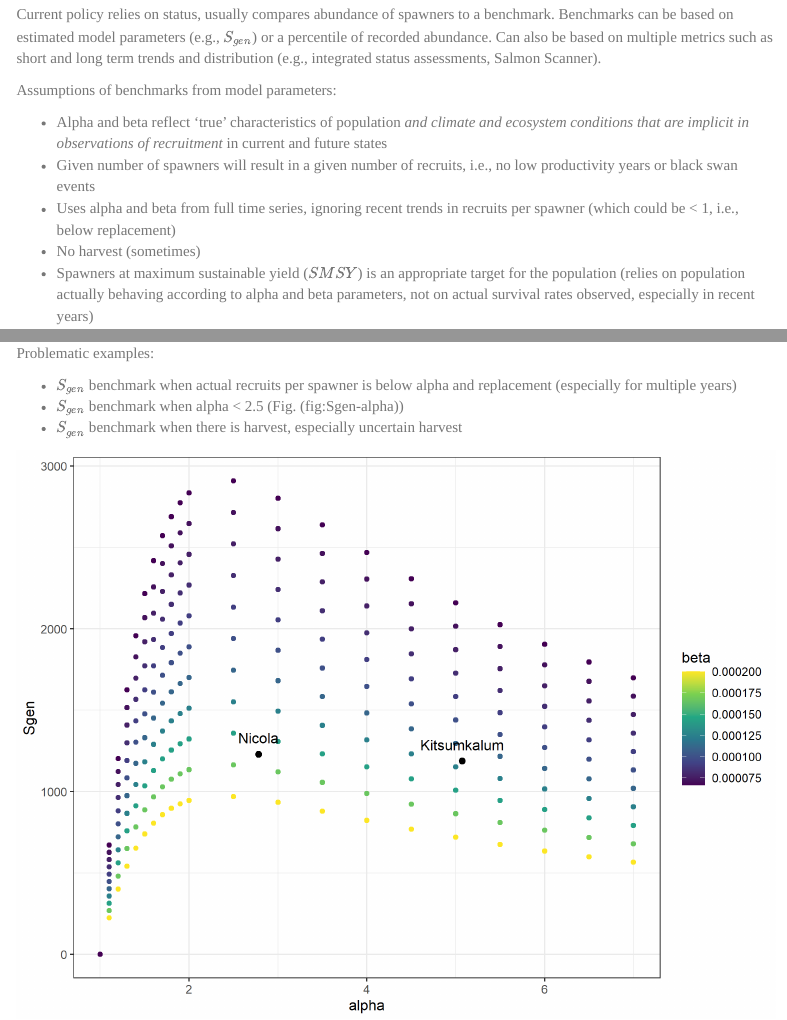
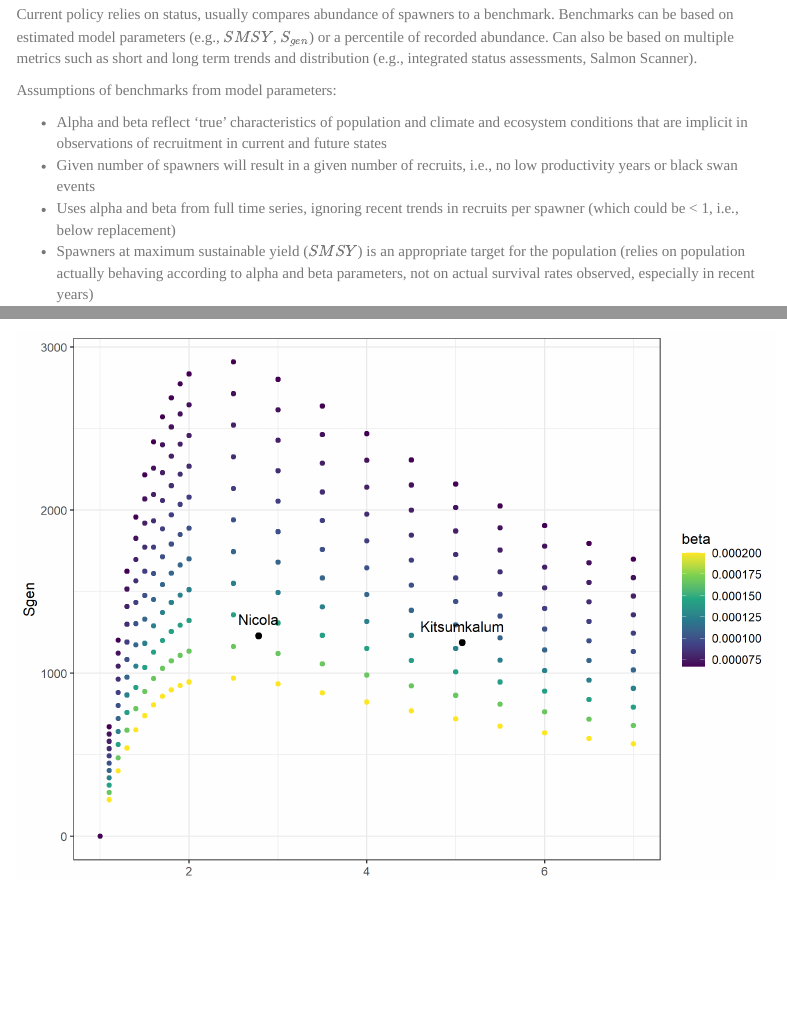
Before and after one commit to lukewarkentin/ricker_sens, an R Markdown document (markdown/benchmarks.Rmd): the page in a window 1100 px wide, from 370 px down, and a second part further down, joined at a grey line. The pictures show the output file markdown/benchmarks.html that the author committed with the source, opened offline; menus at the side of the page are left out.

Commit message:
Update md and html

````diff
--- a/markdown/benchmarks.Rmd
+++ b/markdown/benchmarks.Rmd
@@ -27,22 +27,19 @@ Many salmon populations are at historic low abundance.
   * Recent past: ocean (rapid ocean warming; Cheng et al. 2021) and freshwater (floods, heat dome)
   * Projected based on climate change
 
-Current policy relies on status, usually compares abundance of spawners to a benchmark. Benchmarks can be based on estimated model parameters (e.g., $S_{gen}$)  or a percentile of recorded abundance. Can also be based on multiple metrics such as short and long term trends and distribution (e.g., integrated status assessments, Salmon Scanner).
+Current policy relies on status, usually compares abundance of spawners to a benchmark. Benchmarks can be based on estimated model parameters (e.g., $SMSY$, $S_{gen}$)  or a percentile of recorded abundance. Can also be based on multiple metrics such as short and long term trends and distribution (e.g., integrated status assessments, Salmon Scanner).
 
 Assumptions of benchmarks from model parameters:
 
-* Alpha and beta reflect 'true' characteristics of population *and climate and ecosystem conditions that are implicit in observations of recruitment* in current and future states
+* Alpha and beta reflect 'true' characteristics of population and climate and ecosystem conditions that are implicit in observations of recruitment in current and future states
 * Given number of spawners will result in a given number of recruits, i.e., no low productivity years or black swan events
 * Uses alpha and beta from full time series, ignoring recent trends in recruits per spawner (which could be < 1, i.e., below replacement)
-* No harvest (sometimes)
 * Spawners at maximum sustainable yield ($SMSY$) is an appropriate target for the population (relies on population actually behaving according to alpha and beta parameters, not on actual survival rates observed, especially in recent years)
 
 Problematic examples:
 
-* $S_{gen}$ benchmark when actual recruits per spawner is below alpha and replacement (especially for multiple years)
-* $S_{gen}$ benchmark when alpha < 2.5 (Fig. \ref(fig:Sgen-alpha))
-* $S_{gen}$ benchmark when there is harvest, especially uncertain harvest
-
+* $S_{gen}$ benchmark when alpha < 2.5 (Holt et al. 2018) (Fig. \@ref(fig:Sgen-alpha))
+* Ricker benchmarks when actual recruits per spawner is below alpha and replacement (especially for multiple years)
 
 ```{r Sgen-alpha, fig.cap="Sgen values for given combinations of alpha and beta for a Ricker model", echo=FALSE}
 knitr::include_graphics(here('figures/fig_Sgen~alpha.png'))
````
Also changed, not shown: R/get-SMSY-Sgen.R (renamed from R/get_SMSY_Sgen.R), R/get-SMSY-lambert.R (renamed from R/get_SMSY_lambert.R), markdown/benchmarks.html, markdown/benchmarks.md (deleted).
